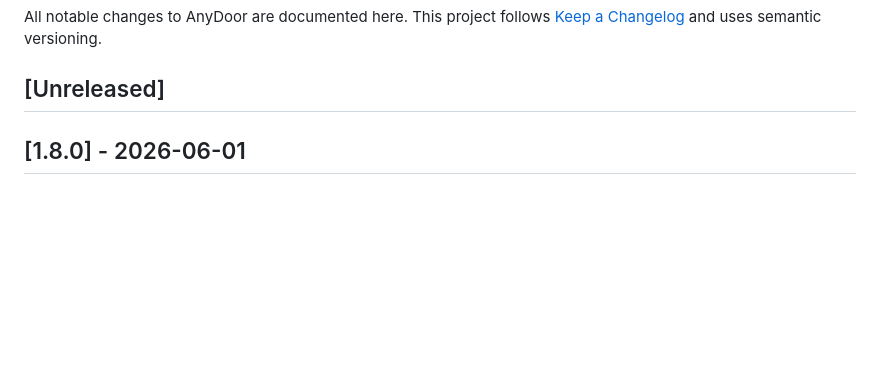
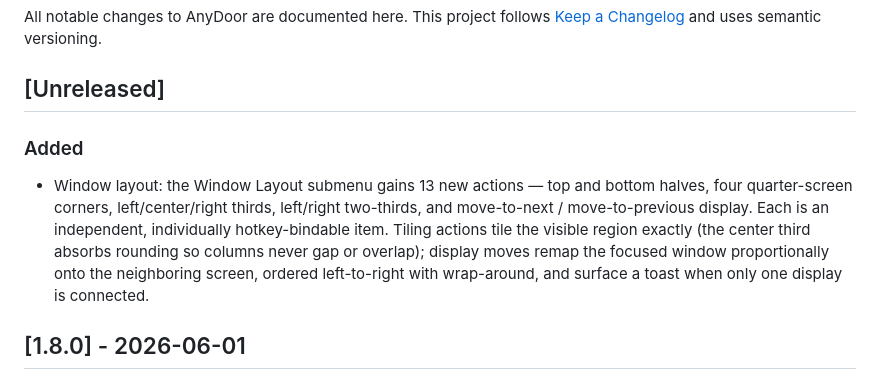
Before and after one commit to ZingerLittleBee/AnyDoor, a Markdown page: CHANGELOG.md, the part around the change. GitHub-like rendering; blank space fills up the shorter version.

Commit message:
docs: changelog for window layout expansion

```diff
--- a/CHANGELOG.md
+++ b/CHANGELOG.md
@@ -5,6 +5,17 @@ All notable changes to AnyDoor are documented here. This project follows
 versioning.
 
 ## [Unreleased]
+
+### Added
+
+- Window layout: the Window Layout submenu gains 13 new actions — top and
+  bottom halves, four quarter-screen corners, left/center/right thirds,
+  left/right two-thirds, and move-to-next / move-to-previous display. Each is
+  an independent, individually hotkey-bindable item. Tiling actions tile the
+  visible region exactly (the center third absorbs rounding so columns never
+  gap or overlap); display moves remap the focused window proportionally onto
+  the neighboring screen, ordered left-to-right with wrap-around, and surface a
+  toast when only one display is connected.
 
 ## [1.8.0] - 2026-06-01
 
```
